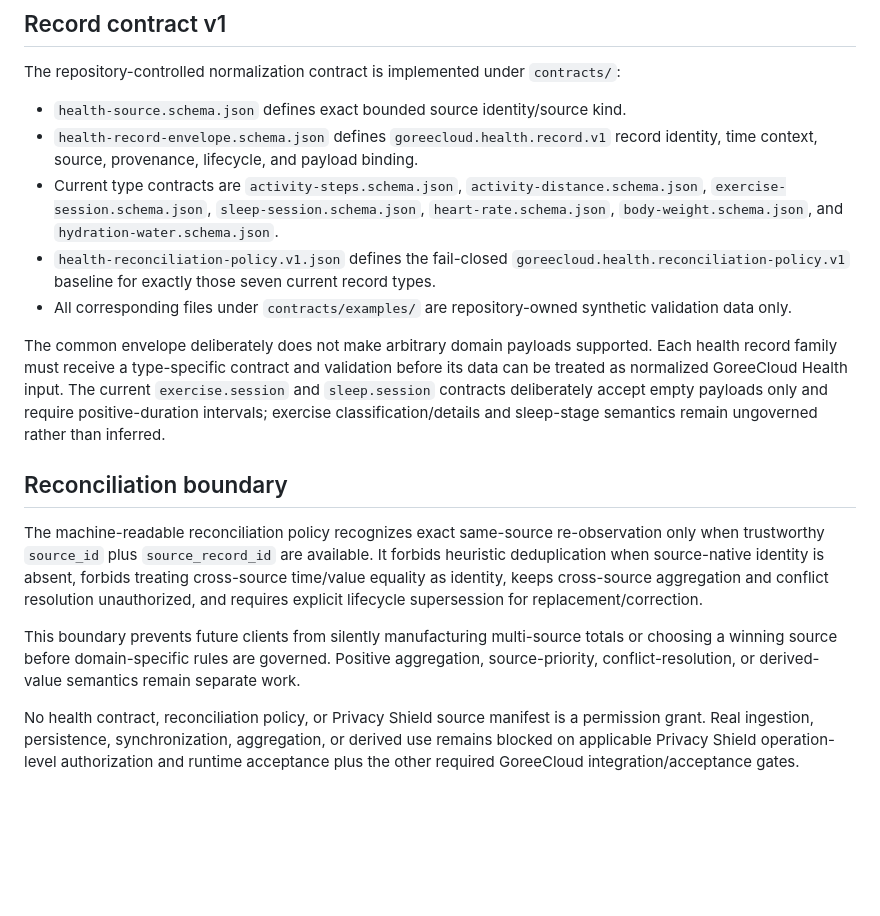
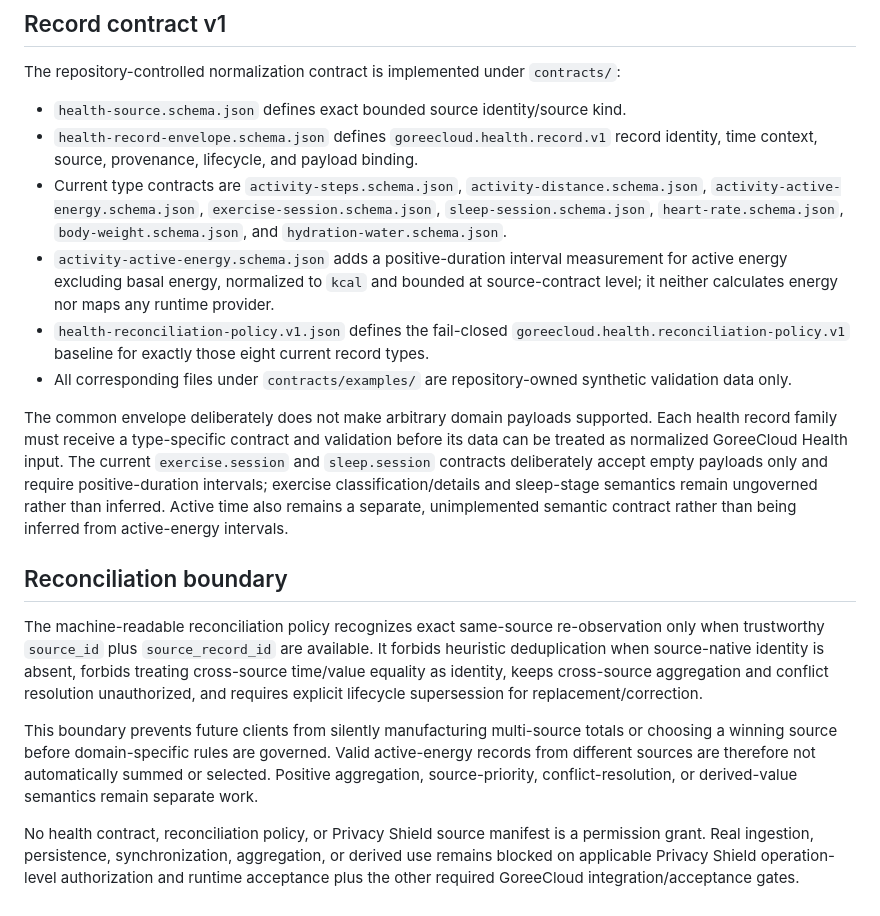
Before and after one commit to GoreeCloud/goreecloud-health, a Markdown page: docs/ARCHITECTURE.md, the part around the change. GitHub-like rendering; blank space fills up the shorter version.

Commit message:
docs: include active-energy contract in architecture

```diff
--- a/docs/ARCHITECTURE.md
+++ b/docs/ARCHITECTURE.md
@@ -43,16 +43,17 @@ The repository-controlled normalization contract is implemented under `contracts
 
 - `health-source.schema.json` defines exact bounded source identity/source kind.
 - `health-record-envelope.schema.json` defines `goreecloud.health.record.v1` record identity, time context, source, provenance, lifecycle, and payload binding.
-- Current type contracts are `activity-steps.schema.json`, `activity-distance.schema.json`, `exercise-session.schema.json`, `sleep-session.schema.json`, `heart-rate.schema.json`, `body-weight.schema.json`, and `hydration-water.schema.json`.
-- `health-reconciliation-policy.v1.json` defines the fail-closed `goreecloud.health.reconciliation-policy.v1` baseline for exactly those seven current record types.
+- Current type contracts are `activity-steps.schema.json`, `activity-distance.schema.json`, `activity-active-energy.schema.json`, `exercise-session.schema.json`, `sleep-session.schema.json`, `heart-rate.schema.json`, `body-weight.schema.json`, and `hydration-water.schema.json`.
+- `activity-active-energy.schema.json` adds a positive-duration interval measurement for active energy excluding basal energy, normalized to `kcal` and bounded at source-contract level; it neither calculates energy nor maps any runtime provider.
+- `health-reconciliation-policy.v1.json` defines the fail-closed `goreecloud.health.reconciliation-policy.v1` baseline for exactly those eight current record types.
 - All corresponding files under `contracts/examples/` are repository-owned synthetic validation data only.
 
-The common envelope deliberately does not make arbitrary domain payloads supported. Each health record family must receive a type-specific contract and validation before its data can be treated as normalized GoreeCloud Health input. The current `exercise.session` and `sleep.session` contracts deliberately accept empty payloads only and require positive-duration intervals; exercise classification/details and sleep-stage semantics remain ungoverned rather than inferred.
+The common envelope deliberately does not make arbitrary domain payloads supported. Each health record family must receive a type-specific contract and validation before its data can be treated as normalized GoreeCloud Health input. The current `exercise.session` and `sleep.session` contracts deliberately accept empty payloads only and require positive-duration intervals; exercise classification/details and sleep-stage semantics remain ungoverned rather than inferred. Active time also remains a separate, unimplemented semantic contract rather than being inferred from active-energy intervals.
 
 ## Reconciliation boundary
 
 The machine-readable reconciliation policy recognizes exact same-source re-observation only when trustworthy `source_id` plus `source_record_id` are available. It forbids heuristic deduplication when source-native identity is absent, forbids treating cross-source time/value equality as identity, keeps cross-source aggregation and conflict resolution unauthorized, and requires explicit lifecycle supersession for replacement/correction.
 
-This boundary prevents future clients from silently manufacturing multi-source totals or choosing a winning source before domain-specific rules are governed. Positive aggregation, source-priority, conflict-resolution, or derived-value semantics remain separate work.
+This boundary prevents future clients from silently manufacturing multi-source totals or choosing a winning source before domain-specific rules are governed. Valid active-energy records from different sources are therefore not automatically summed or selected. Positive aggregation, source-priority, conflict-resolution, or derived-value semantics remain separate work.
 
 No health contract, reconciliation policy, or Privacy Shield source manifest is a permission grant. Real ingestion, persistence, synchronization, aggregation, or derived use remains blocked on applicable Privacy Shield operation-level authorization and runtime acceptance plus the other required GoreeCloud integration/acceptance gates.
```
